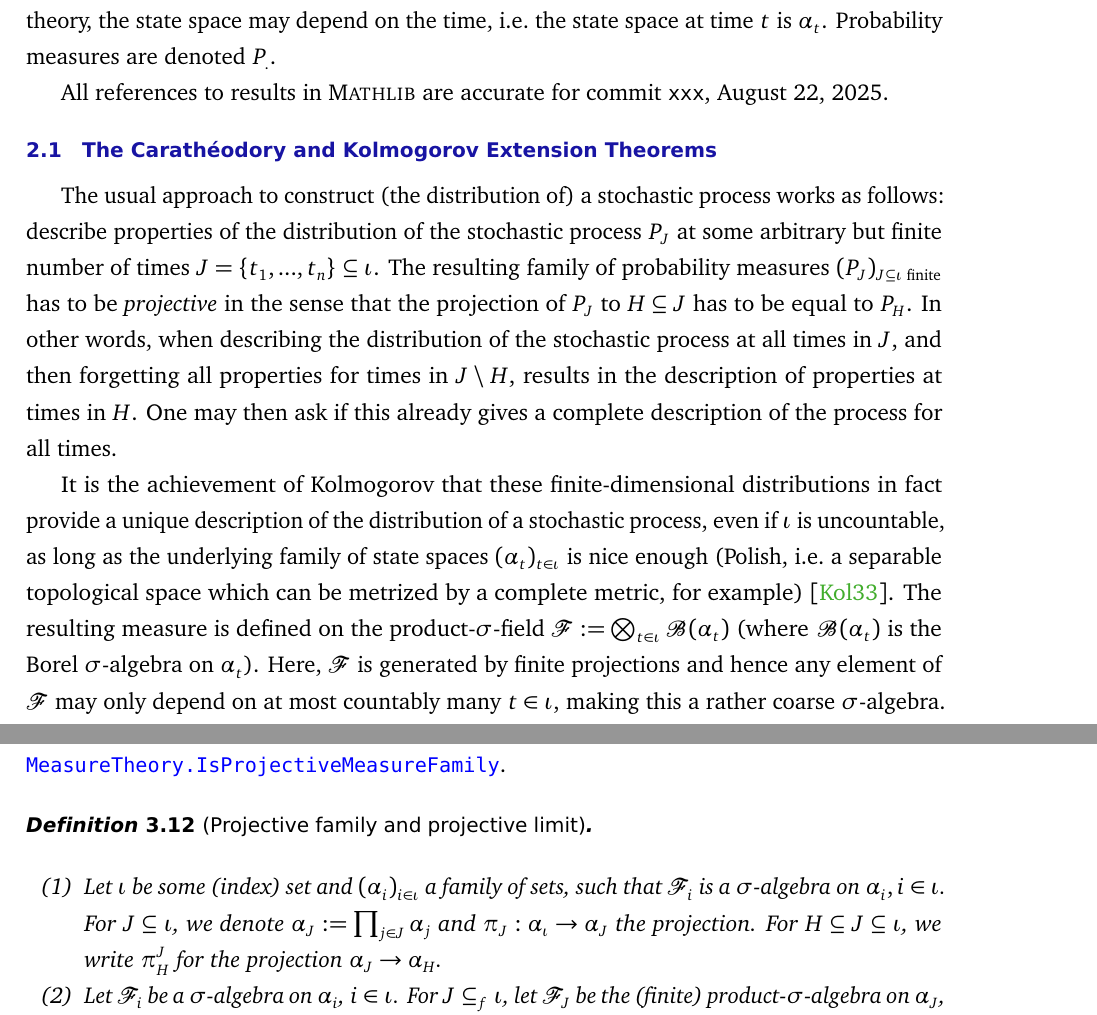
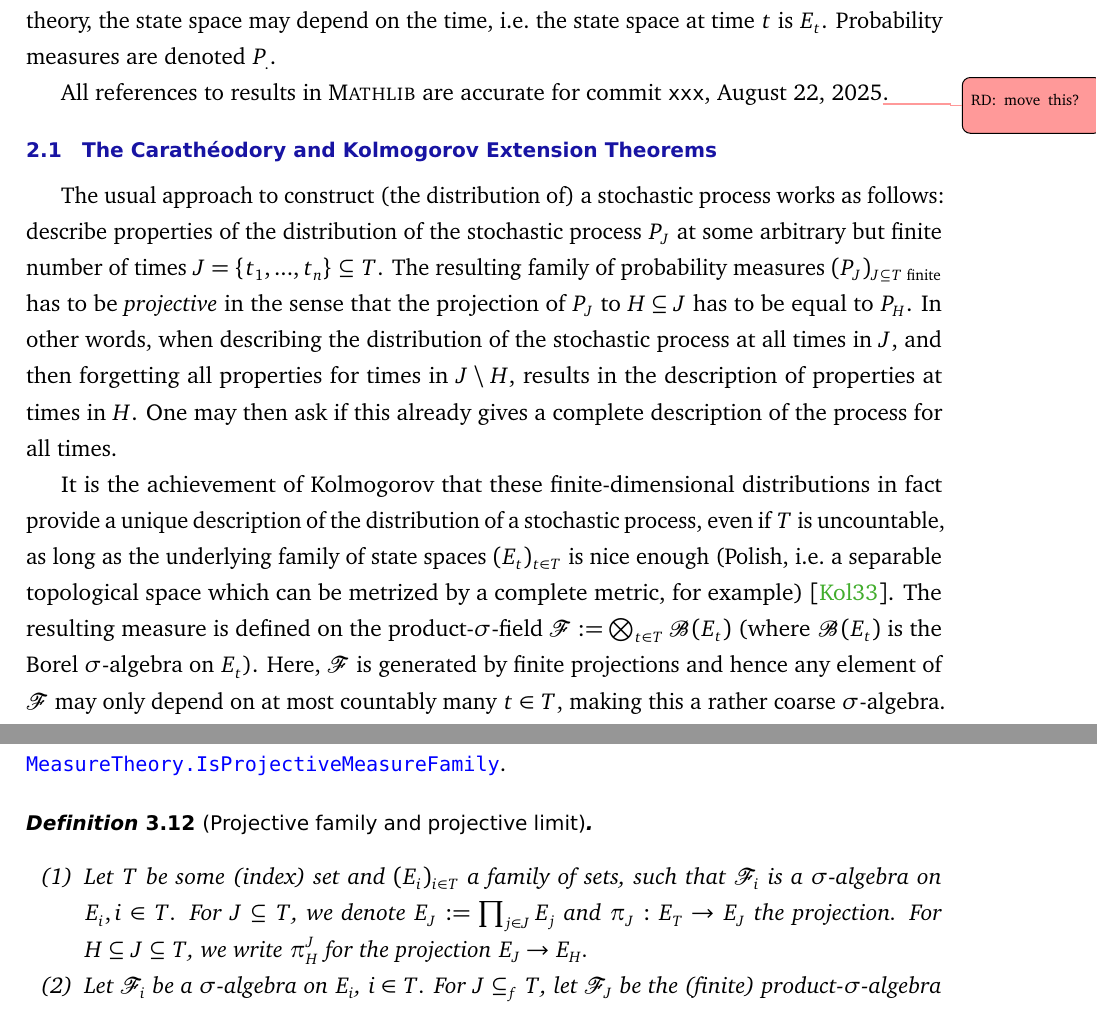
Before and after one commit to RemyDegenne/brownian-motion, a LaTeX document (BM_paper/main.tex): two parts of pages 5 and 11 of 27, joined at a grey line, cut so that both start at the same text. Compiled offline with pdfLaTeX.

Commit message:
notation change: iota -> T, alpha -> E

```diff
--- a/BM_paper/main.tex
+++ b/BM_paper/main.tex
@@ -139,16 +139,18 @@ The correctness of the code was ensured by continuous integration scripts on git
 
 \section{The formalization}
 This section gives an overview of the different theorems and definitions we formalized in order to construct Brownian motion. Subsequent sections will go into more detail for each of these steps.
-Let us start with our notation. Any stochastic process has an index set $\iota$ (usually denoted {\em time}, usually uncountably infinite), and a state space. Since we use dependent type theory, the state space may depend on the time, i.e.\ the state space at time $t$ is $\alpha_t$. Probability measures are denoted $P_.$.
+Let us start with our notation.
+Any stochastic process has an index set $T$ (usually denoted {\em time}, usually uncountably infinite), and a state space.
+Since we use dependent type theory, the state space may depend on the time, i.e.\ the state space at time $t$ is $E_t$. Probability measures are denoted $P_.$.
 
-All references to results in \mathlib are accurate for commit {\tt xxx}, August 22, 2025.
+All references to results in \mathlib are accurate for commit {\tt xxx}, August 22, 2025\todorm{move this?}.
 
 \subsection{The Carathéodory and Kolmogorov Extension Theorems}
-The usual approach to construct (the distribution of) a stochastic process works as follows: describe properties of the distribution of the stochastic process $P_J$ at some arbitrary but finite number of times $J = \{t_1,...,t_n\} \subseteq \iota$.
-The resulting family of probability measures $(P_J)_{J \subseteq \iota \text{ finite}}$ has to be {\em projective} in the sense that the projection of $P_J$ to $H\subseteq J$ has to be equal to $P_H$. In other words, when describing the distribution of the stochastic process at all times in $J$, and then forgetting all properties for times in $J\setminus H$, results in the description of properties at times in $H$. One may then ask if this already gives a complete description of the process for all times.
+The usual approach to construct (the distribution of) a stochastic process works as follows: describe properties of the distribution of the stochastic process $P_J$ at some arbitrary but finite number of times $J = \{t_1,...,t_n\} \subseteq T$.
+The resulting family of probability measures $(P_J)_{J \subseteq T \text{ finite}}$ has to be {\em projective} in the sense that the projection of $P_J$ to $H\subseteq J$ has to be equal to $P_H$. In other words, when describing the distribution of the stochastic process at all times in $J$, and then forgetting all properties for times in $J\setminus H$, results in the description of properties at times in $H$. One may then ask if this already gives a complete description of the process for all times.
 
-It is the achievement of Kolmogorov that these finite-dimensional distributions in fact provide a unique description of the distribution of a stochastic process, even if $\iota$ is uncountable, as long as the underlying family of state spaces $(\alpha_t)_{t\in\iota}$ is nice enough (Polish, i.e.\ a separable topological space which can be metrized by a complete metric, for example) \cite{kolmogoroff1933grundbegriffe}.
-The resulting measure is defined on the product-$\sigma$-field $\mathcal F :=\bigotimes_{t\in\iota} \mathcal B(\alpha_t)$ (where $\mathcal B(\alpha_t)$ is the Borel $\sigma$-algebra on $\alpha_t$). Here, $\mathcal F$ is generated by finite projections and hence any element of $\mathcal F$ may only depend on at most countably many $t\in \iota$, making this a rather coarse $\sigma$-algebra. (In particular, note that this is not the Borel $\sigma$-algebra of the product topology for infinite $\iota$.)
+It is the achievement of Kolmogorov that these finite-dimensional distributions in fact provide a unique description of the distribution of a stochastic process, even if $T$ is uncountable, as long as the underlying family of state spaces $(E_t)_{t\in T}$ is nice enough (Polish, i.e.\ a separable topological space which can be metrized by a complete metric, for example) \cite{kolmogoroff1933grundbegriffe}.
+The resulting measure is defined on the product-$\sigma$-field $\mathcal F :=\bigotimes_{t\in T} \mathcal B(E_t)$ (where $\mathcal B(E_t)$ is the Borel $\sigma$-algebra on $E_t$). Here, $\mathcal F$ is generated by finite projections and hence any element of $\mathcal F$ may only depend on at most countably many $t\in T$, making this a rather coarse $\sigma$-algebra. (In particular, note that this is not the Borel $\sigma$-algebra of the product topology for infinite $T$.)
 
 The Kolmogorov extension theorem is on the interface between measure theory and probability theory. Here, we rely on a decent amount of formalized mathematics in the measure-theory part of \mathlib (outer measures, above all), while not requiring any specific previous formalization of probability theory. (In fact, most of our results are formulated in terms of finite rather than probability measures.)
 
@@ -329,17 +331,17 @@ We aim to apply Theorems~\ref{T:cara} and~\ref{T:masseind} on product spaces. Th
 
 \begin{definition}[Projective family and projective limit] \mbox{}
   \begin{enumerate}
-  % \item For some set $\iota$, we will write $J\subseteq_f \iota$ if $J\subseteq \iota$ and $J$ is finite.
-  \item Let $\iota$ be some (index) set and $(\alpha_i)_{i\in\iota}$ a
-    family of sets, such that $\mathcal F_i$ is a $\sigma$-algebra on $\alpha_i, i \in \iota$. For $J\subseteq \iota$, we denote $\alpha_J :=
-    \prod_{j \in J} \alpha_j$ and $\pi_J : \alpha_\iota \to \alpha_J$
-    the projection. For $H\subseteq J \subseteq \iota$, we write
-    $\pi_H^J$ for the projection $\alpha_J \to \alpha_H$.
-  \item Let $\mathcal F_i$ be a $\sigma$-algebra on $\alpha_i$,
-    $i\in\iota$. For $J\subseteq_f \iota$, let $\mathcal F_J$ be the
-    (finite) product-$\sigma$-algebra on $\alpha_J$, and $\mathcal F_\iota$ be
+  % \item For some set $T$, we will write $J\subseteq_f T$ if $J\subseteq T$ and $J$ is finite.
+  \item Let $T$ be some (index) set and $(E_i)_{i\in T}$ a
+    family of sets, such that $\mathcal F_i$ is a $\sigma$-algebra on $E_i, i \in T$. For $J\subseteq T$, we denote $E_J :=
+    \prod_{j \in J} E_j$ and $\pi_J : E_T \to E_J$
+    the projection. For $H\subseteq J \subseteq T$, we write
+    $\pi_H^J$ for the projection $E_J \to E_H$.
+  \item Let $\mathcal F_i$ be a $\sigma$-algebra on $E_i$,
+    $i\in T$. For $J\subseteq_f T$, let $\mathcal F_J$ be the
+    (finite) product-$\sigma$-algebra on $E_J$, and $\mathcal F_T$ be
     the $\sigma$-algebra generated by cylinder sets
-    $\{\pi_J^{-1}\prod_{j\in J} A_j: J \subseteq_f \iota, A_j \in
+    $\{\pi_J^{-1}\prod_{j\in J} A_j: J \subseteq_f T, A_j \in
     \mathcal F_j, j\in J\}$.
   \item A family $(P_J)_{J\subseteq_f I}$, where $P_J$ is a finite
     measure on $\mathcal F_J$, is called projective if
```
Also changed, not shown: BM_paper/main.tex (48 more changed lines).
